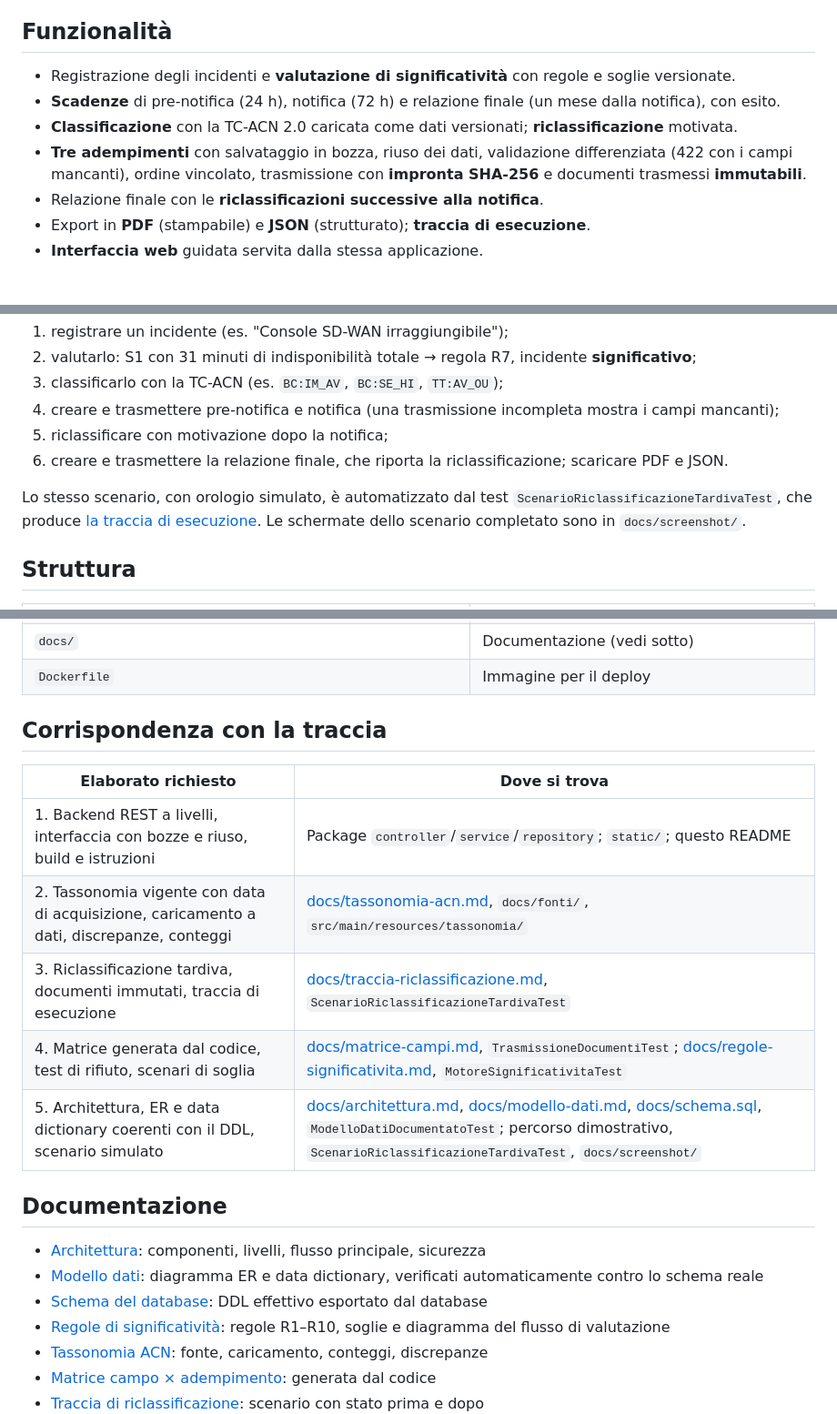
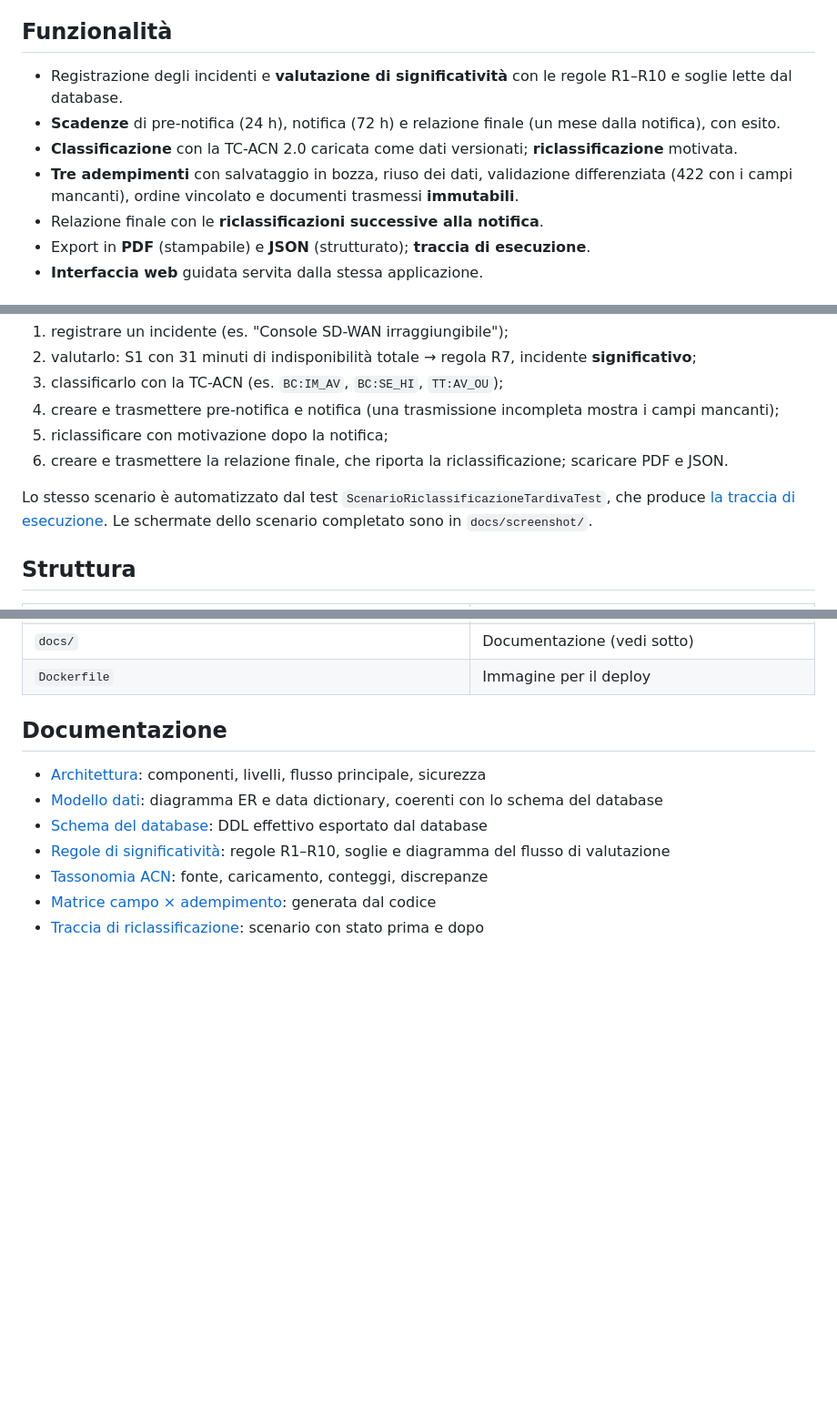
Before and after one commit to maloisio-ghub/csirt-notifiche-nis2-pw, a Markdown page: README.md, 3 parts joined by grey strips. Shown at 91% size. Drawn GitHub-style; blank space fills up the shorter version.

```diff
--- a/README.md
+++ b/README.md
@@ -26,11 +26,11 @@ Tabella delle regole, soglie e diagramma del flusso di valutazione: [docs/regole
 
 ## Funzionalità
 
-- Registrazione degli incidenti e **valutazione di significatività** con regole e soglie versionate.
+- Registrazione degli incidenti e **valutazione di significatività** con le regole R1–R10 e soglie lette dal database.
 - **Scadenze** di pre-notifica (24 h), notifica (72 h) e relazione finale (un mese dalla notifica), con esito.
 - **Classificazione** con la TC-ACN 2.0 caricata come dati versionati; **riclassificazione** motivata.
 - **Tre adempimenti** con salvataggio in bozza, riuso dei dati, validazione differenziata (422 con i campi
-  mancanti), ordine vincolato, trasmissione con **impronta SHA-256** e documenti trasmessi **immutabili**.
+  mancanti), ordine vincolato e documenti trasmessi **immutabili**.
 - Relazione finale con le **riclassificazioni successive alla notifica**.
 - Export in **PDF** (stampabile) e **JSON** (strutturato); **traccia di esecuzione**.
 - **Interfaccia web** guidata servita dalla stessa applicazione.
@@ -68,7 +68,7 @@ Lo scenario completo è percorribile dall'interfaccia senza accedere a sistemi o
 5. riclassificare con motivazione dopo la notifica;
 6. creare e trasmettere la relazione finale, che riporta la riclassificazione; scaricare PDF e JSON.
 
-Lo stesso scenario, con orologio simulato, è automatizzato dal test `ScenarioRiclassificazioneTardivaTest`,
+Lo stesso scenario è automatizzato dal test `ScenarioRiclassificazioneTardivaTest`,
 che produce [la traccia di esecuzione](docs/traccia-riclassificazione.md). Le schermate dello scenario
 completato sono in `docs/screenshot/`.
 
@@ -87,20 +87,11 @@ completato sono in `docs/screenshot/`.
 | `docs/` | Documentazione (vedi sotto) |
 | `Dockerfile` | Immagine per il deploy |
 
-## Corrispondenza con la traccia
-
-| Elaborato richiesto | Dove si trova |
-| --- | --- |
-| 1. Backend REST a livelli, interfaccia con bozze e riuso, build e istruzioni | Package `controller`/`service`/`repository`; `static/`; questo README |
-| 2. Tassonomia vigente con data di acquisizione, caricamento a dati, discrepanze, conteggi | [docs/tassonomia-acn.md](docs/tassonomia-acn.md), `docs/fonti/`, `src/main/resources/tassonomia/` |
-| 3. Riclassificazione tardiva, documenti immutati, traccia di esecuzione | [docs/traccia-riclassificazione.md](docs/traccia-riclassificazione.md), `ScenarioRiclassificazioneTardivaTest` |
-| 4. Matrice generata dal codice, test di rifiuto, scenari di soglia | [docs/matrice-campi.md](docs/matrice-campi.md), `TrasmissioneDocumentiTest`; [docs/regole-significativita.md](docs/regole-significativita.md), `MotoreSignificativitaTest` |
-| 5. Architettura, ER e data dictionary coerenti con il DDL, scenario simulato | [docs/architettura.md](docs/architettura.md), [docs/modello-dati.md](docs/modello-dati.md), [docs/schema.sql](docs/schema.sql), `ModelloDatiDocumentatoTest`; percorso dimostrativo, `ScenarioRiclassificazioneTardivaTest`, `docs/screenshot/` |
 
 ## Documentazione
 
 - [Architettura](docs/architettura.md): componenti, livelli, flusso principale, sicurezza
-- [Modello dati](docs/modello-dati.md): diagramma ER e data dictionary, verificati automaticamente contro lo schema reale
+- [Modello dati](docs/modello-dati.md): diagramma ER e data dictionary, coerenti con lo schema del database
 - [Schema del database](docs/schema.sql): DDL effettivo esportato dal database
 - [Regole di significatività](docs/regole-significativita.md): regole R1–R10, soglie e diagramma del flusso di valutazione
 - [Tassonomia ACN](docs/tassonomia-acn.md): fonte, caricamento, conteggi, discrepanze
```
Also changed, not shown: other parts of README.md (+1 -1 lines), docs/architettura.md (+9 -6 lines).
